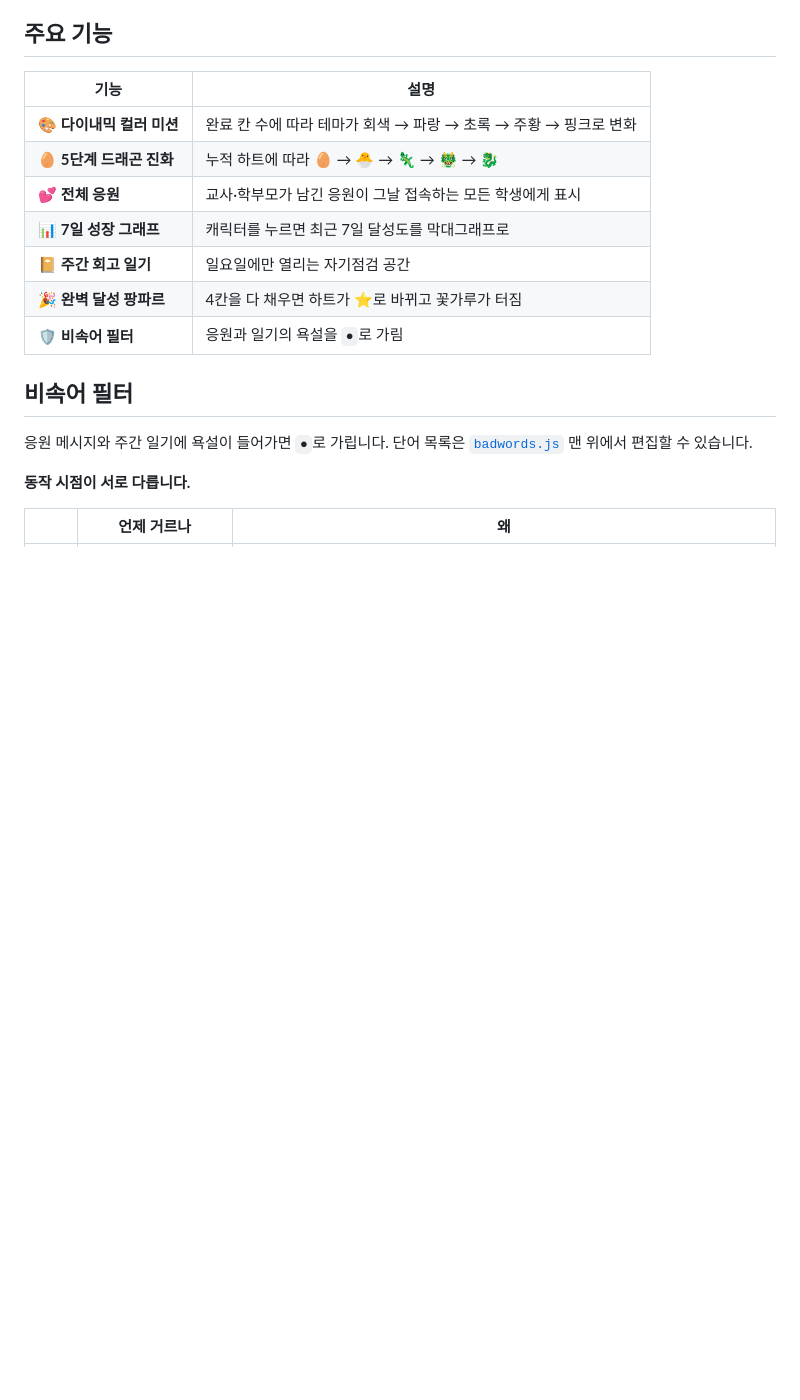
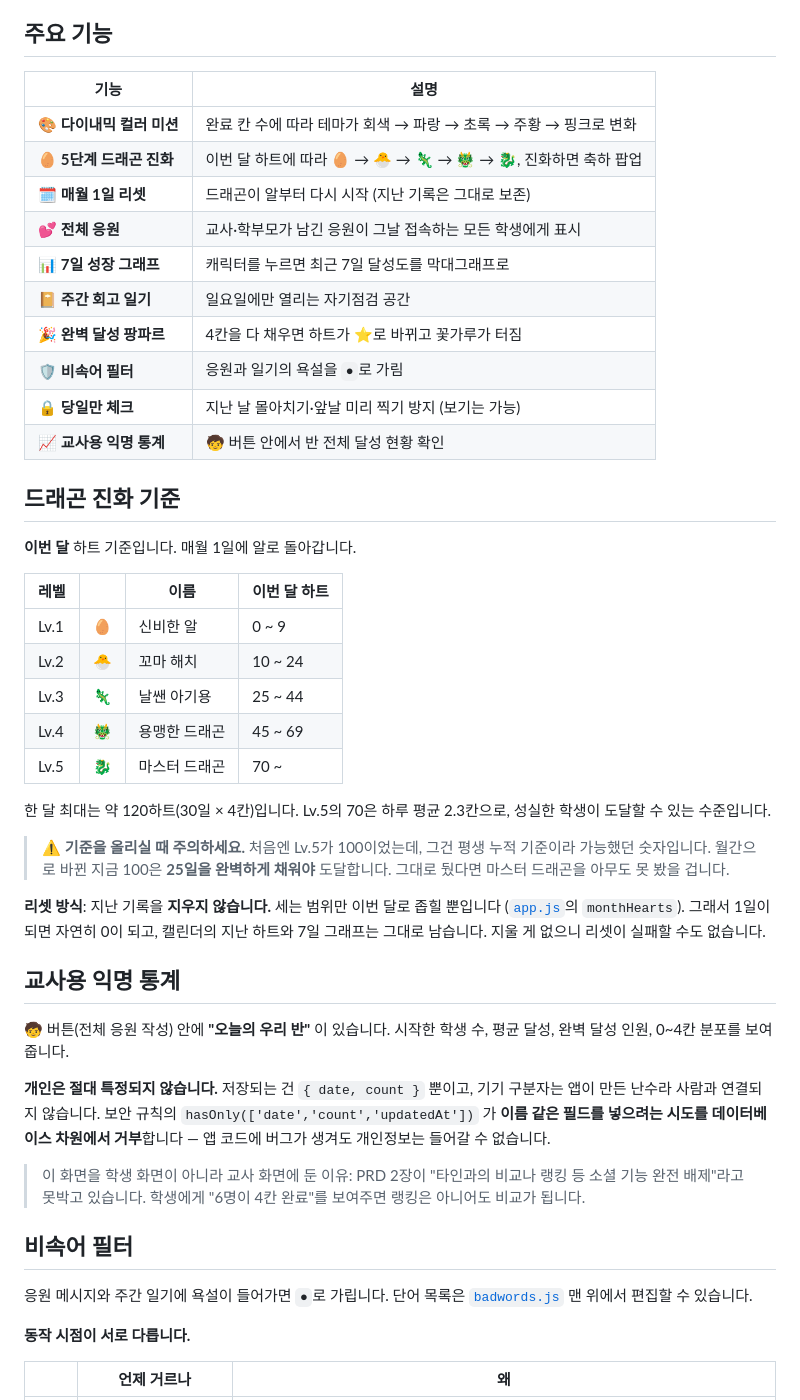
Before and after one commit to samsunk25-hue/a260715, a Markdown page: README.md, the part around the change. Rendered like a GitHub page; blank space fills up the shorter version.

Commit message:
README를 실제 기능에 맞게 갱신
월간 리셋, 당일 체크 제한, 교사용 익명 통계, 진화 축하 팝업이 문서에
빠져 있었습니다. 진화 기준표도 월간 기준으로 고쳤습니다.

Lv.5 기준을 함부로 올리지 말라는 경고를 남겼습니다. 100은 평생 누적
기준이라 가능했던 숫자이고, 월간에서는 25일을 완벽하게 채워야 해서
아무도 마스터를 못 보게 됩니다.

Co-Authored-By: Claude Opus 4.8 <noreply@anthropic.com>

```diff
--- a/README.md
+++ b/README.md
@@ -14,12 +14,52 @@
 | 기능 | 설명 |
 |---|---|
 | 🎨 **다이내믹 컬러 미션** | 완료 칸 수에 따라 테마가 회색 → 파랑 → 초록 → 주황 → 핑크로 변화 |
-| 🥚 **5단계 드래곤 진화** | 누적 하트에 따라 🥚 → 🐣 → 🦎 → 🐲 → 🐉 |
+| 🥚 **5단계 드래곤 진화** | 이번 달 하트에 따라 🥚 → 🐣 → 🦎 → 🐲 → 🐉, 진화하면 축하 팝업 |
+| 🗓️ **매월 1일 리셋** | 드래곤이 알부터 다시 시작 (지난 기록은 그대로 보존) |
 | 💕 **전체 응원** | 교사·학부모가 남긴 응원이 그날 접속하는 모든 학생에게 표시 |
 | 📊 **7일 성장 그래프** | 캐릭터를 누르면 최근 7일 달성도를 막대그래프로 |
 | 📔 **주간 회고 일기** | 일요일에만 열리는 자기점검 공간 |
 | 🎉 **완벽 달성 팡파르** | 4칸을 다 채우면 하트가 ⭐로 바뀌고 꽃가루가 터짐 |
 | 🛡️ **비속어 필터** | 응원과 일기의 욕설을 `●`로 가림 |
+| 🔒 **당일만 체크** | 지난 날 몰아치기·앞날 미리 찍기 방지 (보기는 가능) |
+| 📈 **교사용 익명 통계** | 🧒 버튼 안에서 반 전체 달성 현황 확인 |
+
+## 드래곤 진화 기준
+
+**이번 달** 하트 기준입니다. 매월 1일에 알로 돌아갑니다.
+
+| 레벨 | | 이름 | 이번 달 하트 |
+|---|---|---|---|
+| Lv.1 | 🥚 | 신비한 알 | 0 ~ 9 |
+| Lv.2 | 🐣 | 꼬마 해치 | 10 ~ 24 |
+| Lv.3 | 🦎 | 날쌘 아기용 | 25 ~ 44 |
+| Lv.4 | 🐲 | 용맹한 드래곤 | 45 ~ 69 |
+| Lv.5 | 🐉 | 마스터 드래곤 | 70 ~ |
+
+한 달 최대는 약 120하트(30일 × 4칸)입니다. Lv.5의 70은 하루 평균 2.3칸으로,
+성실한 학생이 도달할 수 있는 수준입니다.
+
+> ⚠️ **기준을 올리실 때 주의하세요.** 처음엔 Lv.5가 100이었는데, 그건 평생 누적
+> 기준이라 가능했던 숫자입니다. 월간으로 바뀐 지금 100은 **25일을 완벽하게 채워야**
+> 도달합니다. 그대로 뒀다면 마스터 드래곤을 아무도 못 봤을 겁니다.
+
+**리셋 방식**: 지난 기록을 **지우지 않습니다.** 세는 범위만 이번 달로 좁힐 뿐입니다
+([`app.js`](app.js)의 `monthHearts`). 그래서 1일이 되면 자연히 0이 되고, 캘린더의
+지난 하트와 7일 그래프는 그대로 남습니다. 지울 게 없으니 리셋이 실패할 수도 없습니다.
+
+## 교사용 익명 통계
+
+🧒 버튼(전체 응원 작성) 안에 **"오늘의 우리 반"** 이 있습니다.
+시작한 학생 수, 평균 달성, 완벽 달성 인원, 0~4칸 분포를 보여줍니다.
+
+**개인은 절대 특정되지 않습니다.** 저장되는 건 `{ date, count }` 뿐이고,
+기기 구분자는 앱이 만든 난수라 사람과 연결되지 않습니다. 보안 규칙의
+`hasOnly(['date','count','updatedAt'])` 가 **이름 같은 필드를 넣으려는 시도를
+데이터베이스 차원에서 거부**합니다 — 앱 코드에 버그가 생겨도 개인정보는 들어갈 수 없습니다.
+
+> 이 화면을 학생 화면이 아니라 교사 화면에 둔 이유: PRD 2장이 "타인과의 비교나
+> 랭킹 등 소셜 기능 완전 배제"라고 못박고 있습니다. 학생에게 "6명이 4칸 완료"를
+> 보여주면 랭킹은 아니어도 비교가 됩니다.
 
 ## 비속어 필터
 
```
